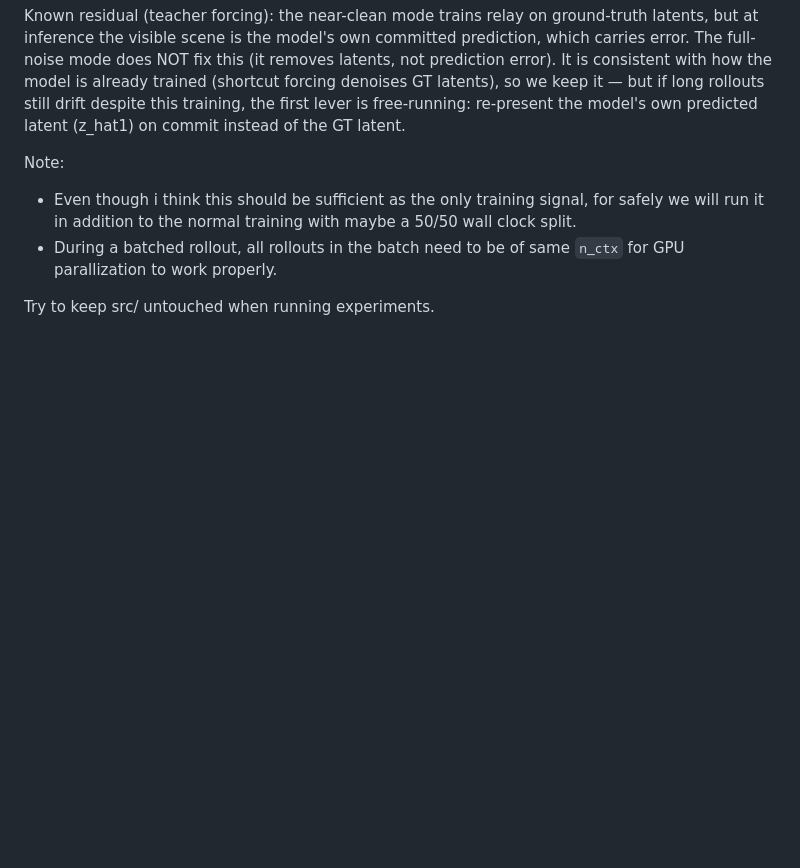
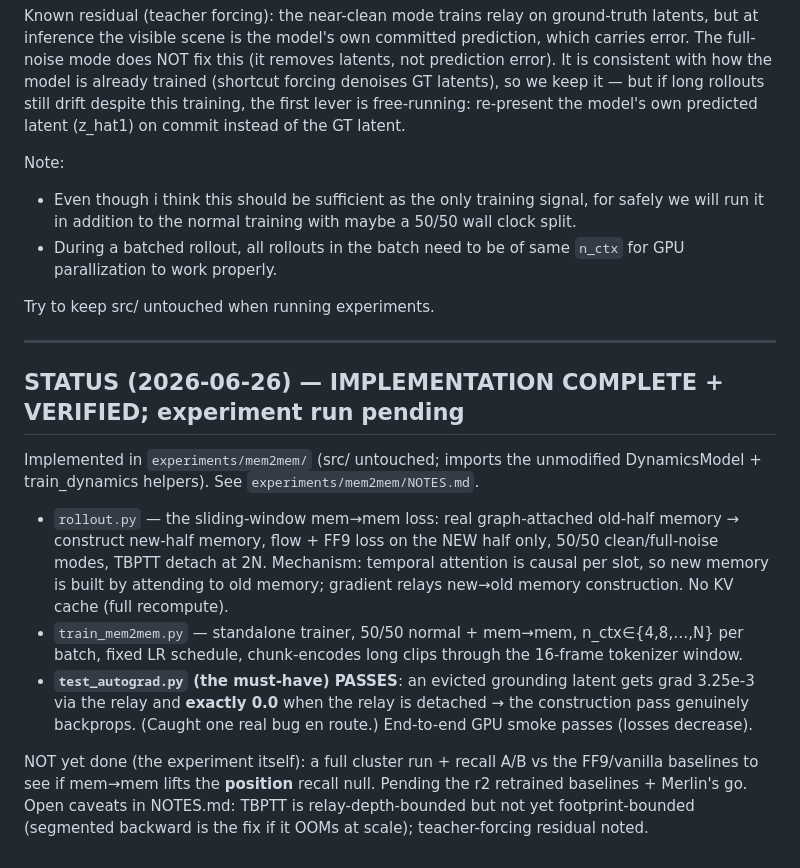
Before and after one commit to Merlin-Richter/dreamerv4-tests, a Markdown page: tasks/in-progress/test-new-memory-training.md, the part around the change. Rendered like a GitHub page; blank space fills up the shorter version.

Commit message:
state: mem2mem implemented+verified (experiment pending); ORIENT reflects r2 retrain in progress
Co-Authored-By: Claude Opus 4.8 <noreply@anthropic.com>

```diff
--- a/tasks/in-progress/test-new-memory-training.md
+++ b/tasks/in-progress/test-new-memory-training.md
@@ -42,3 +42,24 @@ Note:
 - During a batched rollout, all rollouts in the batch need to be of same `n_ctx` for GPU parallization to work properly.
 
 Try to keep src/ untouched when running experiments.
+
+---
+
+## STATUS (2026-06-26) — IMPLEMENTATION COMPLETE + VERIFIED; experiment run pending
+
+Implemented in `experiments/mem2mem/` (src/ untouched; imports the unmodified DynamicsModel +
+train_dynamics helpers). See `experiments/mem2mem/NOTES.md`.
+- `rollout.py` — the sliding-window mem→mem loss: real graph-attached old-half memory → construct
+  new-half memory, flow + FF9 loss on the NEW half only, 50/50 clean/full-noise modes, TBPTT detach at 2N.
+  Mechanism: temporal attention is causal per slot, so new memory is built by attending to old memory;
+  gradient relays new→old memory construction. No KV cache (full recompute).
+- `train_mem2mem.py` — standalone trainer, 50/50 normal + mem→mem, n_ctx∈{4,8,…,N} per batch, fixed LR
+  schedule, chunk-encodes long clips through the 16-frame tokenizer window.
+- **`test_autograd.py` (the must-have) PASSES**: an evicted grounding latent gets grad 3.25e-3 via the
+  relay and **exactly 0.0** when the relay is detached → the construction pass genuinely backprops.
+  (Caught one real bug en route.) End-to-end GPU smoke passes (losses decrease).
+
+NOT yet done (the experiment itself): a full cluster run + recall A/B vs the FF9/vanilla baselines to
+see if mem→mem lifts the **position** recall null. Pending the r2 retrained baselines + Merlin's go.
+Open caveats in NOTES.md: TBPTT is relay-depth-bounded but not yet footprint-bounded (segmented backward
+is the fix if it OOMs at scale); teacher-forcing residual noted.
```
Also changed, not shown: agent/ORIENT.md (+16 -6 lines).
